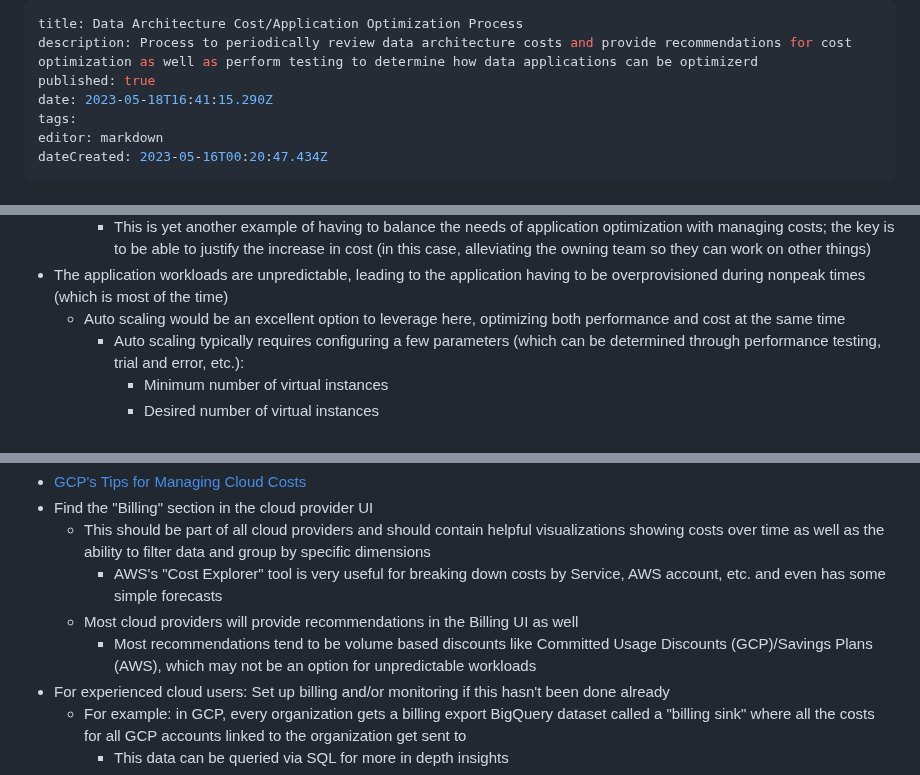
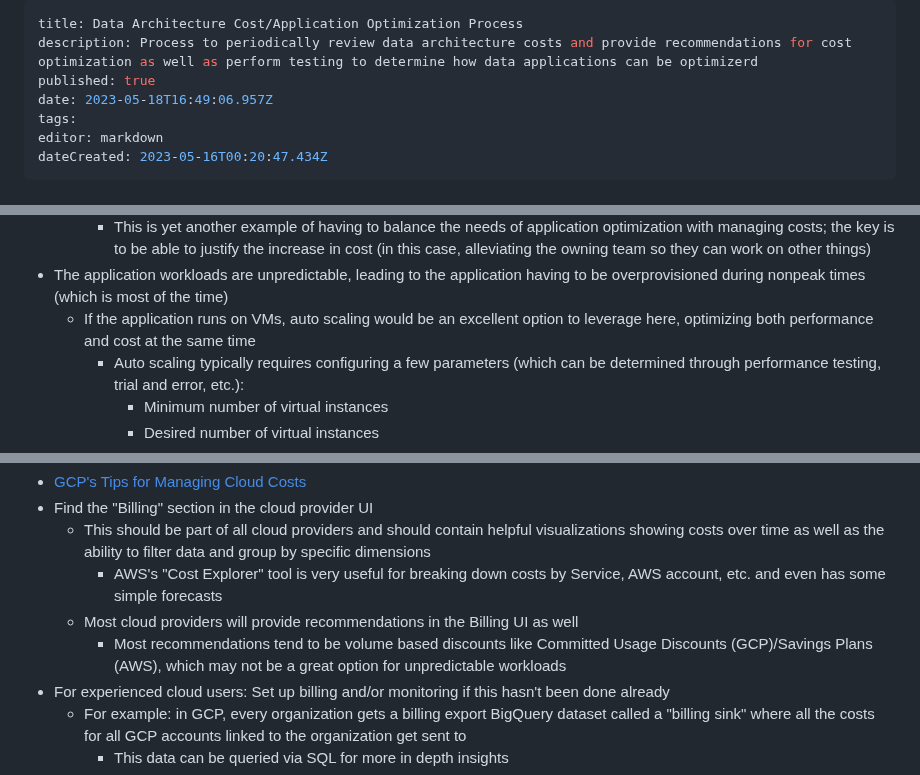
Before and after one commit to Qbizinc/qbiz-wiki, a Markdown page: Architecture-Evaluations/Data-Architecture-Cost-Application-Optimization-Process.md, 3 parts joined by grey strips. Drawn GitHub-style.

Commit message:
docs: update Architecture-Evaluations/Data-Architecture-Cost-Application-Optimization-Process

```diff
--- a/Architecture-Evaluations/Data-Architecture-Cost-Application-Optimization-Process.md
+++ b/Architecture-Evaluations/Data-Architecture-Cost-Application-Optimization-Process.md
@@ -2,7 +2,7 @@
 title: Data Architecture Cost/Application Optimization Process
 description: Process to periodically review data architecture costs and provide recommendations for cost optimization as well as perform testing to determine how data applications can be optimizerd
 published: true
-date: 2023-05-18T16:41:15.290Z
+date: 2023-05-18T16:49:06.957Z
 tags:
 editor: markdown
 dateCreated: 2023-05-16T00:20:47.434Z
@@ -77,7 +77,7 @@ Some examples where these may be warranted:
     - This will increase cloud costs, but this will decrease "management" costs of the database, allowing the team to focus on higher priority/value objectives
     - This is yet another example of having to balance the needs of application optimization with managing costs; the key is to be able to justify the increase in cost (in this case, alleviating the owning team so they can work on other things)
 - The application workloads are unpredictable, leading to the application having to be overprovisioned during nonpeak times (which is most of the time)
-  - Auto scaling would be an excellent option to leverage here, optimizing both performance and cost at the same time
+  - If the application runs on VMs, auto scaling would be an excellent option to leverage here, optimizing both performance and cost at the same time
     - Auto scaling typically requires configuring a few parameters (which can be determined through performance testing, trial and error, etc.):
       - Minimum number of virtual instances
       - Desired number of virtual instances
@@ -97,7 +97,7 @@ In addition to everything that's been mentioned to this point, here are some hel
   - This should be part of all cloud providers and should contain helpful visualizations showing costs over time as well as the ability to filter data and group by specific dimensions
     - AWS's "Cost Explorer" tool is very useful for breaking down costs by Service, AWS account, etc. and even has some simple forecasts
   - Most cloud providers will provide recommendations in the Billing UI as well
-    - Most recommendations tend to be volume based discounts like Committed Usage Discounts (GCP)/Savings Plans (AWS), which may not be an option for unpredictable workloads
+    - Most recommendations tend to be volume based discounts like Committed Usage Discounts (GCP)/Savings Plans (AWS), which may not be a great option for unpredictable workloads
 - For experienced cloud users: Set up billing and/or monitoring if this hasn't been done already
   - For example: in GCP, every organization gets a billing export BigQuery dataset called a "billing sink" where all the costs for all GCP accounts linked to the organization get sent to
     - This data can be queried via SQL for more in depth insights
```
